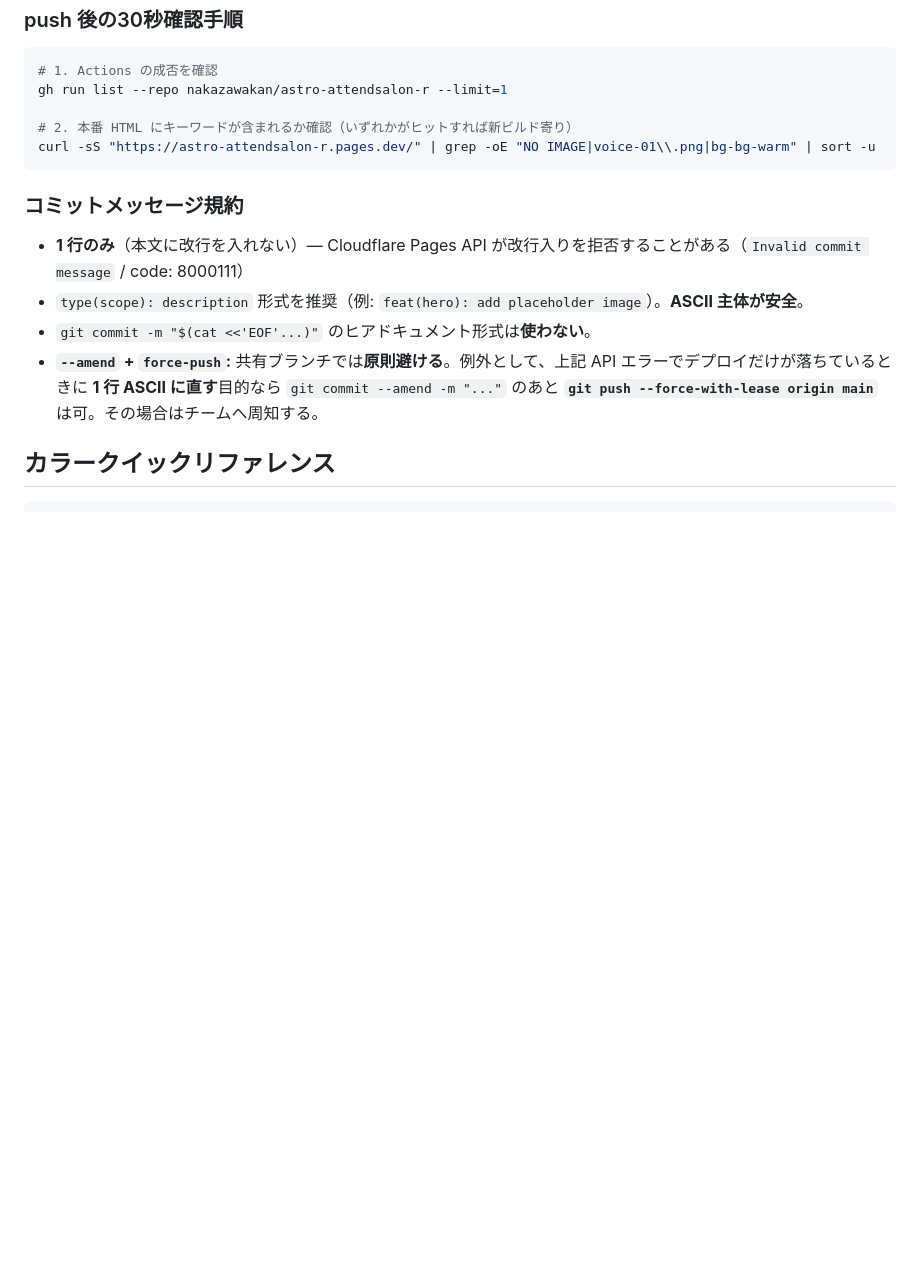
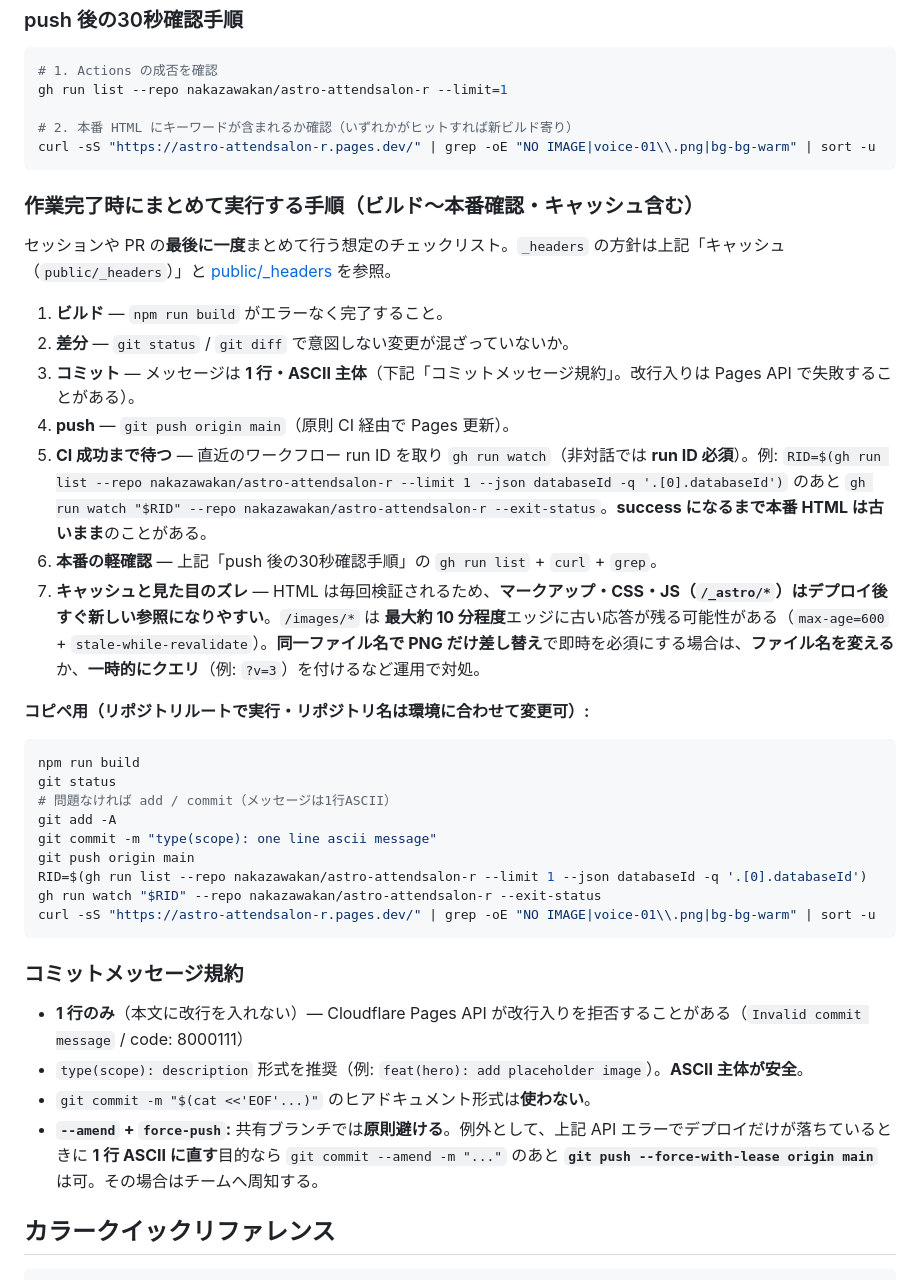
Before and after one commit to nakazawakan/astro-attendsalon-r, a Markdown page: AGENTS.md, the part around the change. Rendered like a GitHub page; blank space fills up the shorter version.

Commit message:
docs(agents): end-of-session checklist incl cache headers
Made-with: Cursor

````diff
--- a/AGENTS.md
+++ b/AGENTS.md
@@ -56,6 +56,32 @@ gh run list --repo nakazawakan/astro-attendsalon-r --limit=1
 curl -sS "https://astro-attendsalon-r.pages.dev/" | grep -oE "NO IMAGE|voice-01\\.png|bg-bg-warm" | sort -u
 ```
 
+### 作業完了時にまとめて実行する手順（ビルド〜本番確認・キャッシュ含む）
+
+セッションや PR の**最後に一度**まとめて行う想定のチェックリスト。`_headers` の方針は上記「キャッシュ（`public/_headers`）」と [public/_headers](public/_headers) を参照。
+
+1. **ビルド** — `npm run build` がエラーなく完了すること。
+2. **差分** — `git status` / `git diff` で意図しない変更が混ざっていないか。
+3. **コミット** — メッセージは **1 行・ASCII 主体**（下記「コミットメッセージ規約」。改行入りは Pages API で失敗することがある）。
+4. **push** — `git push origin main`（原則 CI 経由で Pages 更新）。
+5. **CI 成功まで待つ** — 直近のワークフロー run ID を取り `gh run watch`（非対話では **run ID 必須**）。例: `RID=$(gh run list --repo nakazawakan/astro-attendsalon-r --limit 1 --json databaseId -q '.[0].databaseId')` のあと `gh run watch "$RID" --repo nakazawakan/astro-attendsalon-r --exit-status`。**success になるまで本番 HTML は古いまま**のことがある。
+6. **本番の軽確認** — 上記「push 後の30秒確認手順」の `gh run list` + `curl` + `grep`。
+7. **キャッシュと見た目のズレ** — HTML は毎回検証されるため、**マークアップ・CSS・JS（`/_astro/*`）はデプロイ後すぐ新しい参照になりやすい**。`/images/*` は **最大約 10 分程度**エッジに古い応答が残る可能性がある（`max-age=600` + `stale-while-revalidate`）。**同一ファイル名で PNG だけ差し替え**で即時を必須にする場合は、**ファイル名を変える**か、**一時的にクエリ**（例: `?v=3`）を付けるなど運用で対処。
+
+**コピペ用（リポジトリルートで実行・リポジトリ名は環境に合わせて変更可）:**
+
+```bash
+npm run build
+git status
+# 問題なければ add / commit（メッセージは1行ASCII）
+git add -A
+git commit -m "type(scope): one line ascii message"
+git push origin main
+RID=$(gh run list --repo nakazawakan/astro-attendsalon-r --limit 1 --json databaseId -q '.[0].databaseId')
+gh run watch "$RID" --repo nakazawakan/astro-attendsalon-r --exit-status
+curl -sS "https://astro-attendsalon-r.pages.dev/" | grep -oE "NO IMAGE|voice-01\\.png|bg-bg-warm" | sort -u
+```
+
 ### コミットメッセージ規約
 
 - **1 行のみ**（本文に改行を入れない）— Cloudflare Pages API が改行入りを拒否することがある（`Invalid commit message` / code: 8000111）
````
Also changed, not shown: AGENTS_TASKS.md (+10 -1 lines).
